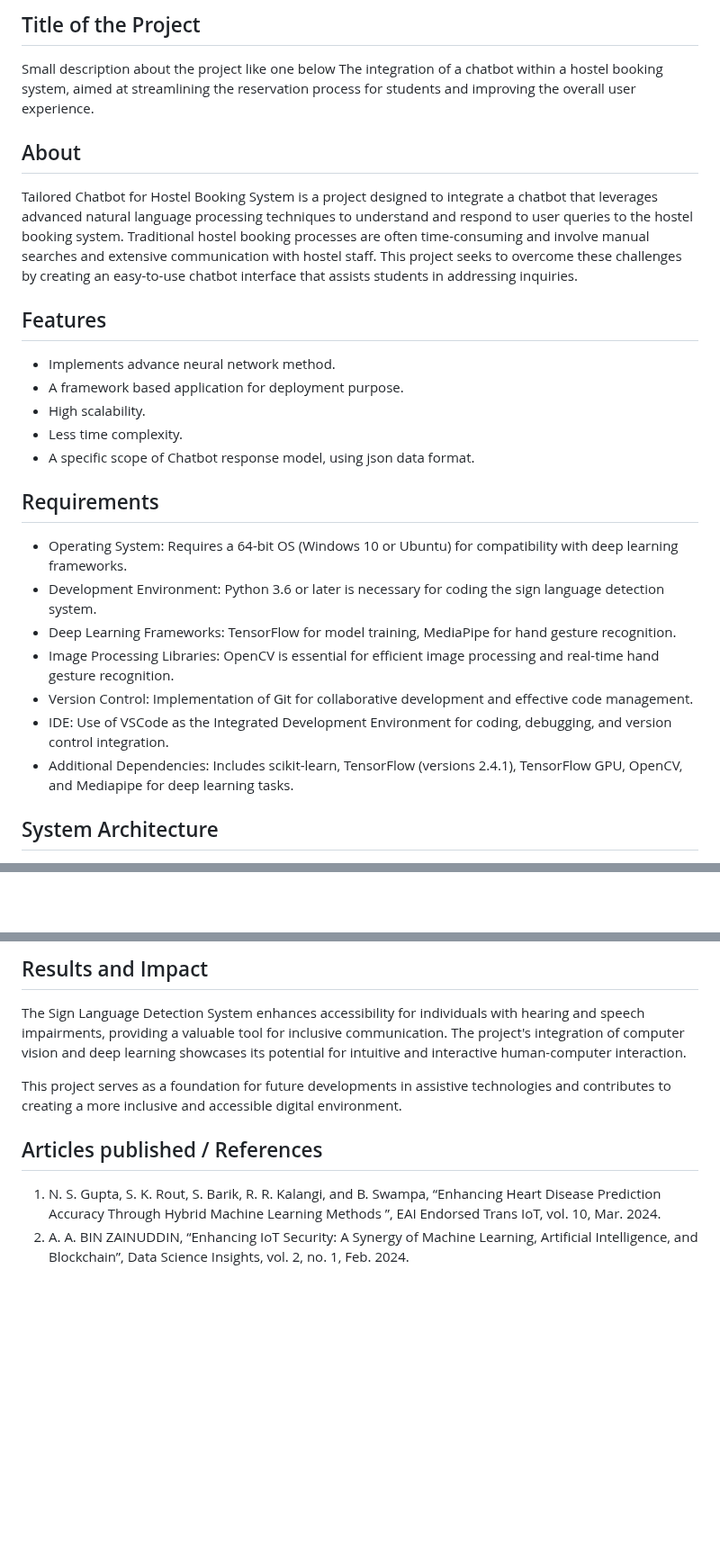
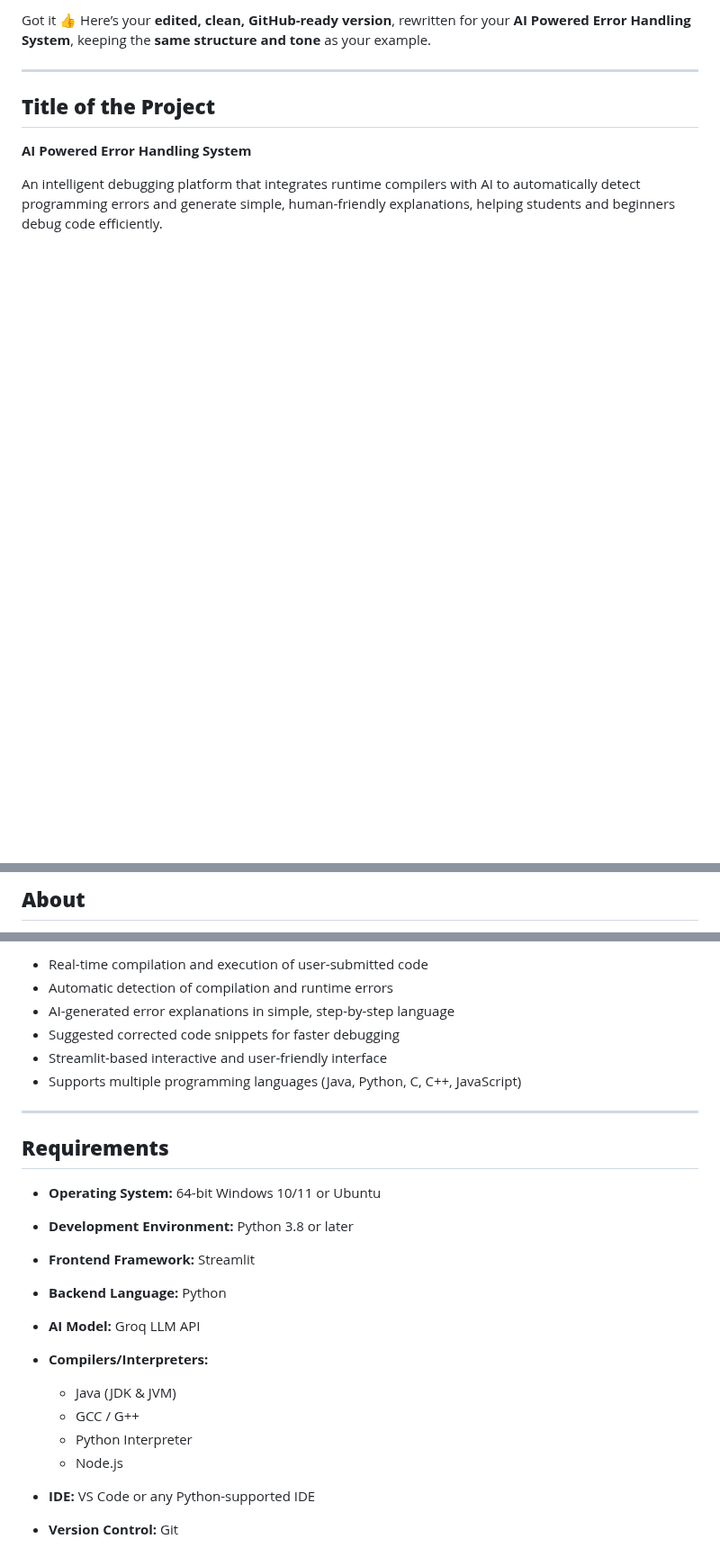
Before and after one commit to keziahhhf/AI-Powered-Error-Handling-System, a Markdown page: README.md, 3 parts joined by grey strips. Shown at 90% size. GitHub-like rendering; blank space fills up the shorter version.

```diff
--- a/README.md
+++ b/README.md
@@ -1,29 +1,11 @@
-## Title of the Project
-Small description about the project like one below
-The integration of a chatbot within a hostel booking system, aimed at streamlining the reservation process for students and improving the overall user experience.
+Got it 👍
+Here’s your **edited, clean, GitHub-ready version**, rewritten for your **AI Powered Error Handling System**, keeping the **same structure and tone** as your example.
 
-## About
-<!--Detailed Description about the project-->
-Tailored Chatbot for Hostel Booking System is a project designed to integrate a chatbot that leverages advanced natural language processing techniques to understand and respond to user queries to the hostel booking system. Traditional hostel booking processes are often time-consuming and involve manual searches and extensive communication with hostel staff. This project seeks to overcome these challenges by creating an easy-to-use chatbot interface that assists students in addressing inquiries.
+---
 
-## Features
-<!--List the features of the project as shown below-->
-- Implements advance neural network method.
-- A framework based application for deployment purpose.
-- High scalability.
-- Less time complexity.
-- A specific scope of Chatbot response model, using json data format.
+## **Title of the Project**
 
-## Requirements
-<!--List the requirements of the project as shown below-->
-* Operating System: Requires a 64-bit OS (Windows 10 or Ubuntu) for compatibility with deep learning frameworks.
-* Development Environment: Python 3.6 or later is necessary for coding the sign language detection system.
-* Deep Learning Frameworks: TensorFlow for model training, MediaPipe for hand gesture recognition.
-* Image Processing Libraries: OpenCV is essential for efficient image processing and real-time hand gesture recognition.
-* Version Control: Implementation of Git for collaborative development and effective code management.
-* IDE: Use of VSCode as the Integrated Development Environment for coding, debugging, and version control integration.
-* Additional Dependencies: Includes scikit-learn, TensorFlow (versions 2.4.1), TensorFlow GPU, OpenCV, and Mediapipe for deep learning tasks.
+**AI Powered Error Handling System**
 
-## System Architecture
-<!--Embed the system architecture diagram as shown below-->
+An intelligent debugging platform that integrates runtime compilers with AI to automatically detect programming errors and generate simple, human-friendly explanations, helping students and beginners debug code efficiently.
 
@@ -31,2 +13,3 @@ Tailored Chatbot for Hostel Booking System is a project designed to integrate a
 
+## **About**
 
@@ -46,10 +27,28 @@ Note: These metrics can be customized based on your actual performance evaluatio
 
-## Results and Impact
-<!--Give the results and impact as shown below-->
-The Sign Language Detection System enhances accessibility for individuals with hearing and speech impairments, providing a valuable tool for inclusive communication. The project's integration of computer vision and deep learning showcases its potential for intuitive and interactive human-computer interaction.
+* Real-time compilation and execution of user-submitted code
+* Automatic detection of compilation and runtime errors
+* AI-generated error explanations in simple, step-by-step language
+* Suggested corrected code snippets for faster debugging
+* Streamlit-based interactive and user-friendly interface
+* Supports multiple programming languages (Java, Python, C, C++, JavaScript)
 
-This project serves as a foundation for future developments in assistive technologies and contributes to creating a more inclusive and accessible digital environment.
+---
 
-## Articles published / References
-1. N. S. Gupta, S. K. Rout, S. Barik, R. R. Kalangi, and B. Swampa, “Enhancing Heart Disease Prediction Accuracy Through Hybrid Machine Learning Methods ”, EAI Endorsed Trans IoT, vol. 10, Mar. 2024.
-2. A. A. BIN ZAINUDDIN, “Enhancing IoT Security: A Synergy of Machine Learning, Artificial Intelligence, and Blockchain”, Data Science Insights, vol. 2, no. 1, Feb. 2024.
+## **Requirements**
+
+<!-- List the requirements of the project -->
+
+* **Operating System:** 64-bit Windows 10/11 or Ubuntu
+* **Development Environment:** Python 3.8 or later
+* **Frontend Framework:** Streamlit
+* **Backend Language:** Python
+* **AI Model:** Groq LLM API
+* **Compilers/Interpreters:**
+
+  * Java (JDK & JVM)
+  * GCC / G++
+  * Python Interpreter
+  * Node.js
+* **IDE:** VS Code or any Python-supported IDE
+* **Version Control:** Git
+
```
Also changed, not shown: other parts of README.md (+53 -9 lines).
